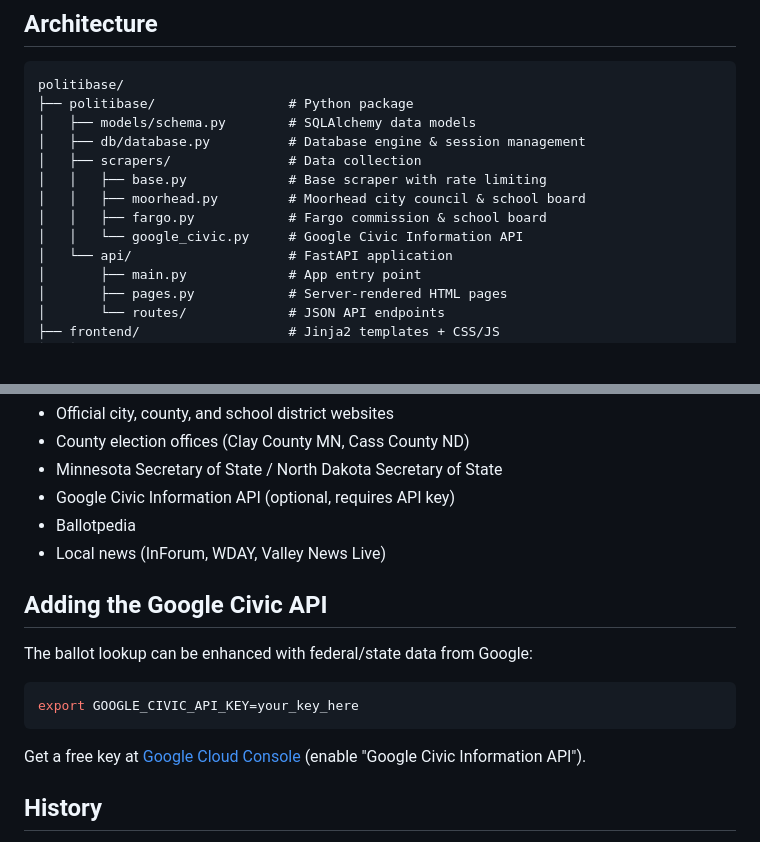
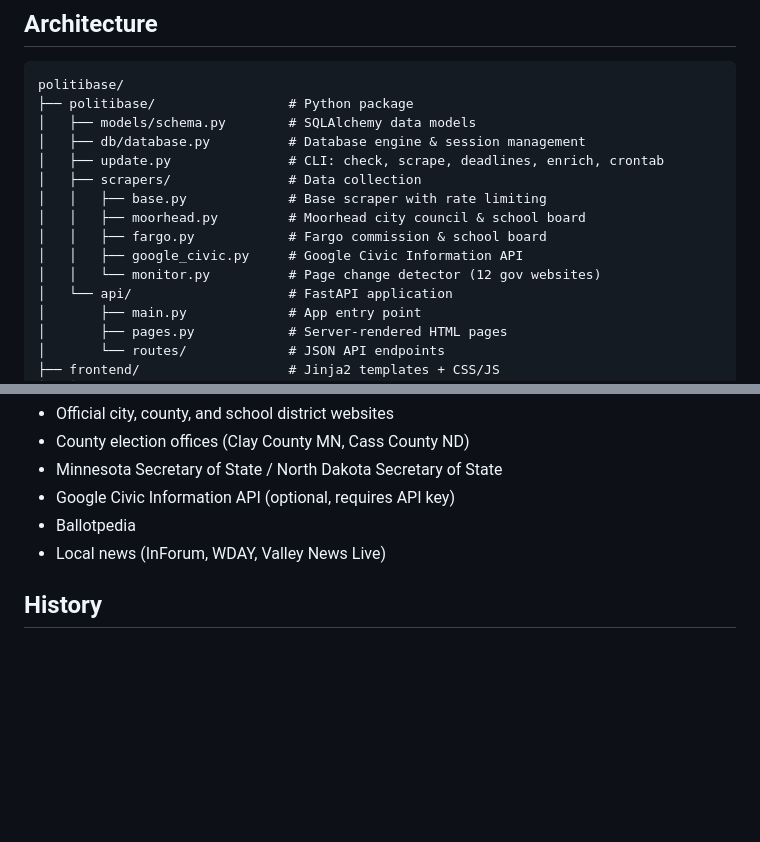
Before and after one commit to mmagnusson/politibase, a Markdown page: README.md, 2 parts joined by grey strips. Rendered like a GitHub page; blank space fills up the shorter version.

````diff
--- a/README.md
+++ b/README.md
@@ -53,11 +190,13 @@ politibase/
 ├── politibase/                 # Python package
 │   ├── models/schema.py        # SQLAlchemy data models
 │   ├── db/database.py          # Database engine & session management
+│   ├── update.py               # CLI: check, scrape, deadlines, enrich, crontab
 │   ├── scrapers/               # Data collection
 │   │   ├── base.py             # Base scraper with rate limiting
 │   │   ├── moorhead.py         # Moorhead city council & school board
 │   │   ├── fargo.py            # Fargo commission & school board
-│   │   └── google_civic.py     # Google Civic Information API
+│   │   ├── google_civic.py     # Google Civic Information API
+│   │   └── monitor.py          # Page change detector (12 gov websites)
 │   └── api/                    # FastAPI application
 │       ├── main.py             # App entry point
 │       ├── pages.py            # Server-rendered HTML pages
@@ -110,16 +249,6 @@ All data comes from publicly available sources:
 - Ballotpedia
 - Local news (InForum, WDAY, Valley News Live)
 
-## Adding the Google Civic API
-
-The ballot lookup can be enhanced with federal/state data from Google:
-
-```bash
-export GOOGLE_CIVIC_API_KEY=your_key_here
-```
-
-Get a free key at [Google Cloud Console](https://console.cloud.google.com/) (enable "Google Civic Information API").
-
 ## History
 
 Politibase started as a hackathon project in 2014, focused on scraping Moorhead city council meeting minutes. The original scraper code is preserved in the `MoorheadMinutes/` directory.
````
Also changed, not shown: other parts of README.md (+143 -6 lines).
